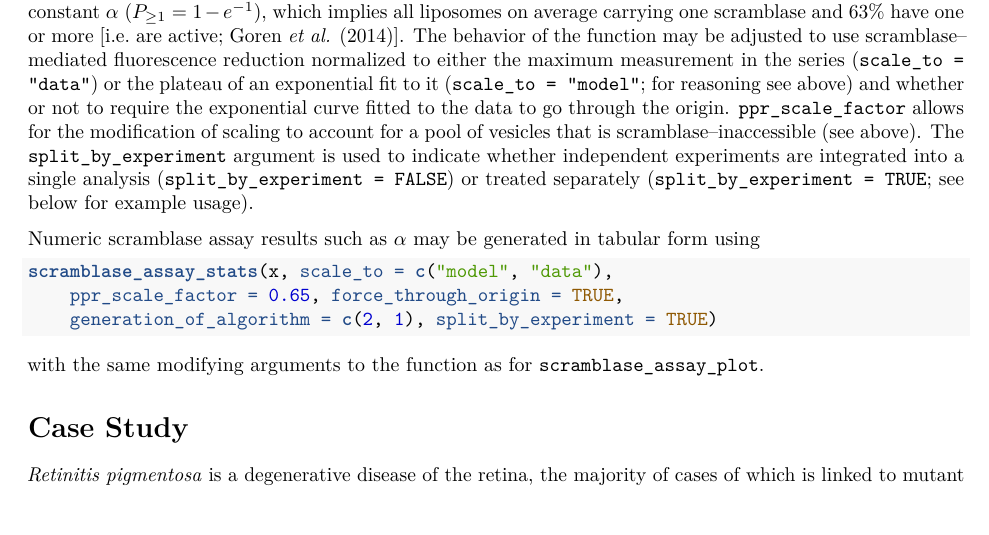
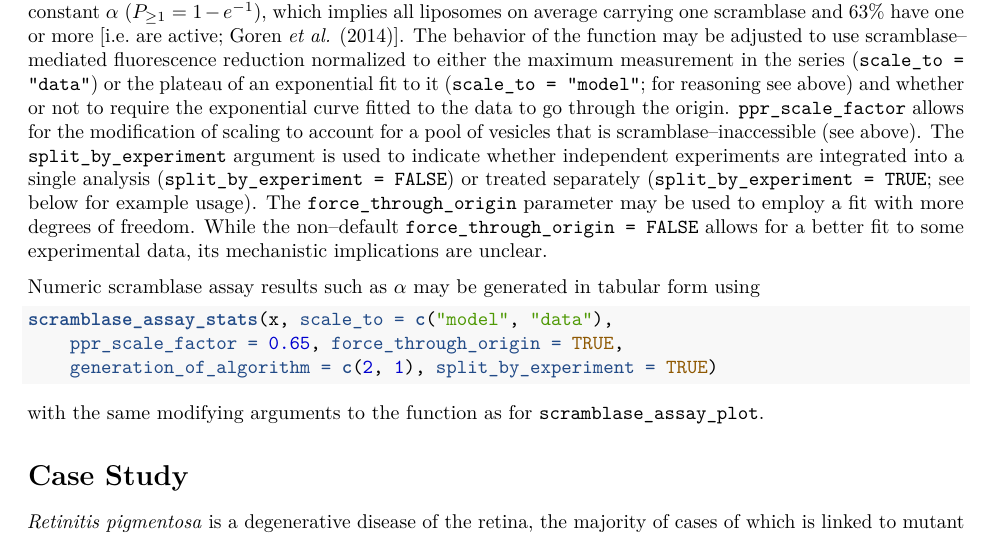
Before and after one commit to r-cheologist/flippant, an R Markdown document (inst/manuscript/manuscript.rmd): part of page 4 of 7, cut so that both start at the same text. Rendered offline with R 4.5, knitr and Pandoc, then LaTeX, with nearby package versions; some code elsewhere in the file could not run offline.

Commit message:
Add a remark regarding "Force_through_origin" (is laready in the package doc);

```diff
--- a/inst/manuscript/manuscript.rmd
+++ b/inst/manuscript/manuscript.rmd
@@ -282,8 +282,12 @@ or not to require the exponential curve fitted to the data to go through the
 origin. `ppr_scale_factor` allows for the modification of scaling to account for
 a pool of vesicles that is scramblase--inaccessible (see above). The
 `split_by_experiment` argument is used to indicate whether independent
-experiments are integrated into a single analysis (`split_by_experiment = FALSE`)
-or treated separately (`split_by_experiment = TRUE`; see below for example usage).
+experiments are integrated into a single analysis
+(`split_by_experiment = FALSE`) or treated separately
+(`split_by_experiment = TRUE`; see below for example usage). The
+`force_through_origin` parameter may be used to employ a fit with more degrees
+of freedom. While the non--default `force_through_origin = FALSE` allows for a
+better fit to some experimental data, its mechanistic implications are unclear.
 
 Numeric scramblase assay results such as $\alpha$ may be generated in
 tabular form using
```
